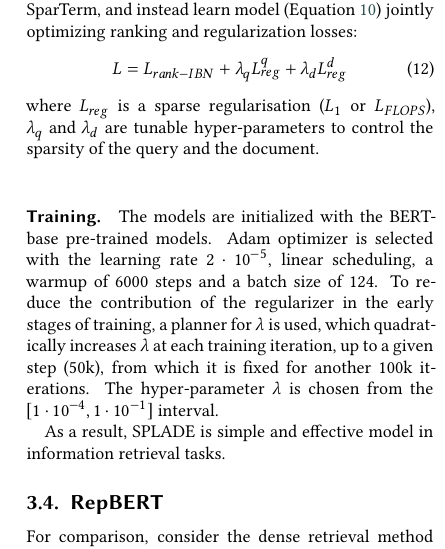
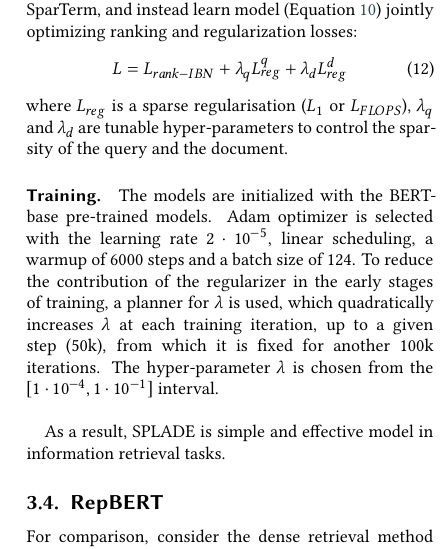
Before and after one commit to DobryninVyacheslav/review-article, a LaTeX document (src/article.tex): part of one column of page 5 of 7, cut so that both start at the same text. Compiled offline with XeLaTeX; a LaTeX package or settings file that is missing is left out.

Commit message:
Fix indentation.

```diff
--- a/src/article.tex
+++ b/src/article.tex
@@ -437,7 +437,7 @@
     \end{equation}
     where $L_{reg}$ is a sparse regularisation ($L_1$ or $L_{FLOPS}$), $\lambda_q$ and
     $\lambda_d$ are tunable hyper-parameters to control the sparsity of the query and the
-    document. \newline
+    document.
 
     \paragraph{Training.}
     The models are initialized with the BERT-base pre-trained models.
@@ -446,7 +446,8 @@
     To reduce the contribution of the regularizer in the early stages of training, a planner for
     $\lambda$ is used, which quadratically increases $\lambda$ at each training iteration, up to a
     given step (50k), from which it is fixed for another 100k iterations.
-    The hyper-parameter $\lambda$ is chosen from the $[1 \cdot 10^{-4}, 1 \cdot 10^{-1}]$ interval.
+    The hyper-parameter $\lambda$ is chosen from the $[1 \cdot 10^{-4}, 1 \cdot 10^{-1}]$
+    interval.\newline
 
     As a result, SPLADE is simple and effective model in information retrieval tasks.
 
```
Also changed, not shown: src/article.tex (2 more changed lines).
